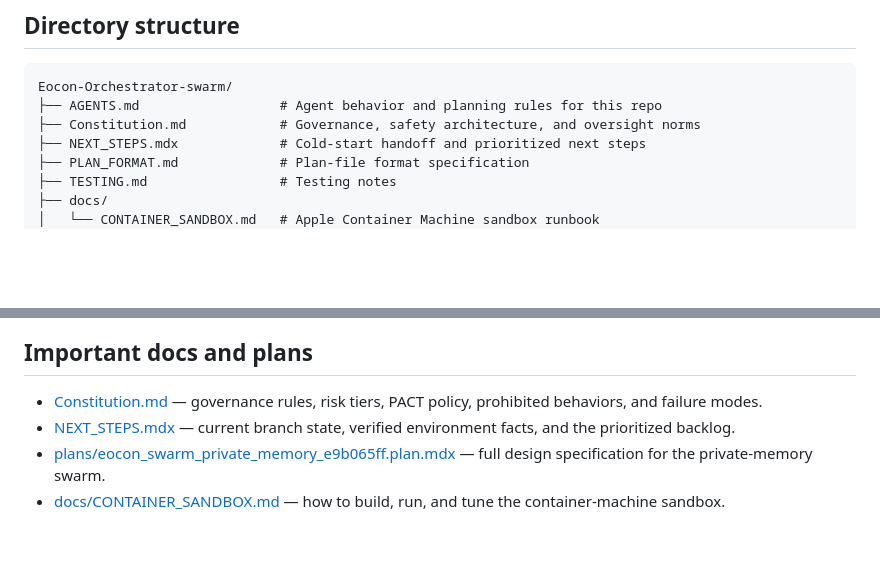
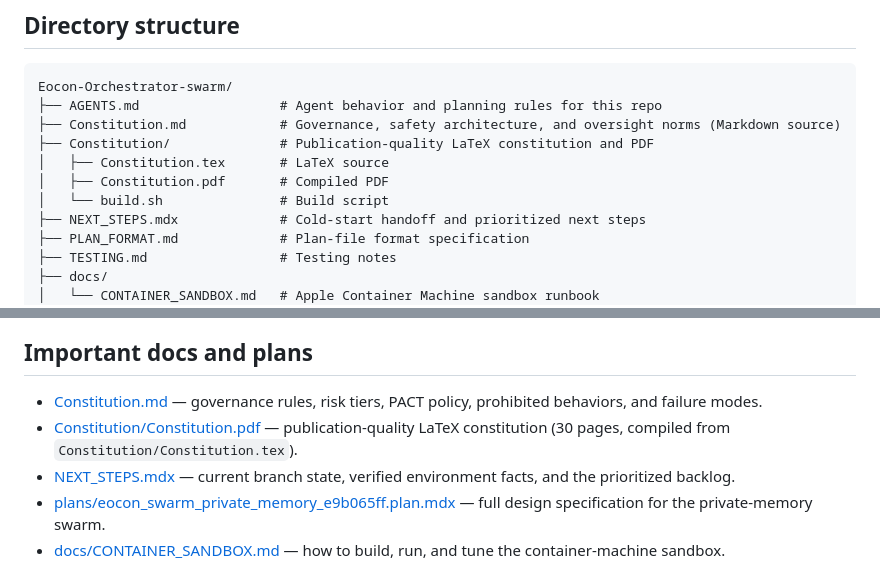
Before and after one commit to th30d0re/Eocon-Orchestrator-swarm, a Markdown page: README.md, 2 parts joined by grey strips. GitHub-like rendering; blank space fills up the shorter version.

Commit message:
Reference LaTeX constitution in README

````diff
--- a/README.md
+++ b/README.md
@@ -96,7 +96,11 @@ eos snapshot
 ```
 Eocon-Orchestrator-swarm/
 ├── AGENTS.md                  # Agent behavior and planning rules for this repo
-├── Constitution.md            # Governance, safety architecture, and oversight norms
+├── Constitution.md            # Governance, safety architecture, and oversight norms (Markdown source)
+├── Constitution/              # Publication-quality LaTeX constitution and PDF
+│   ├── Constitution.tex       # LaTeX source
+│   ├── Constitution.pdf       # Compiled PDF
+│   └── build.sh               # Build script
 ├── NEXT_STEPS.mdx             # Cold-start handoff and prioritized next steps
 ├── PLAN_FORMAT.md             # Plan-file format specification
 ├── TESTING.md                 # Testing notes
@@ -125,6 +129,7 @@ Eocon-Orchestrator-swarm/
 ## Important docs and plans
 
 - [Constitution.md](Constitution.md) — governance rules, risk tiers, PACT policy, prohibited behaviors, and failure modes.
+- [Constitution/Constitution.pdf](Constitution/Constitution.pdf) — publication-quality LaTeX constitution (30 pages, compiled from `Constitution/Constitution.tex`).
 - [NEXT_STEPS.mdx](NEXT_STEPS.mdx) — current branch state, verified environment facts, and the prioritized backlog.
 - [plans/eocon_swarm_private_memory_e9b065ff.plan.mdx](plans/eocon_swarm_private_memory_e9b065ff.plan.mdx) — full design specification for the private-memory swarm.
 - [docs/CONTAINER_SANDBOX.md](docs/CONTAINER_SANDBOX.md) — how to build, run, and tune the container-machine sandbox.
````
